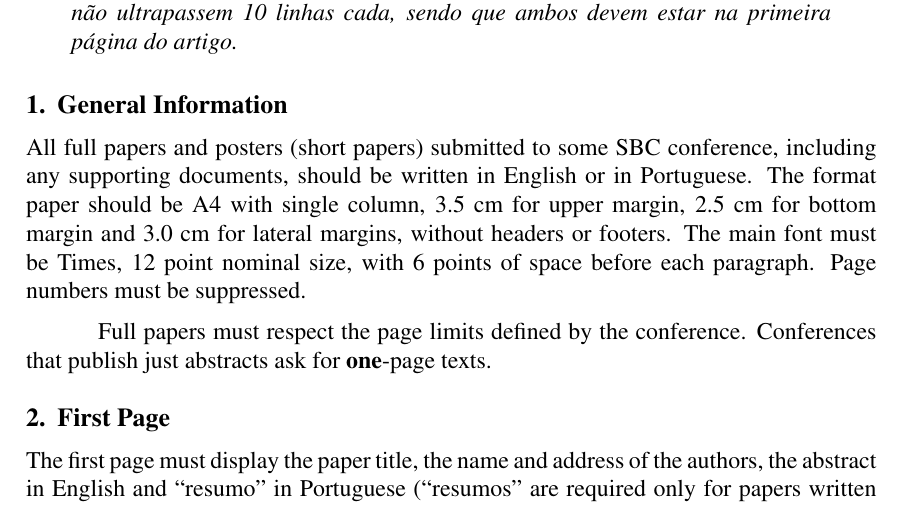
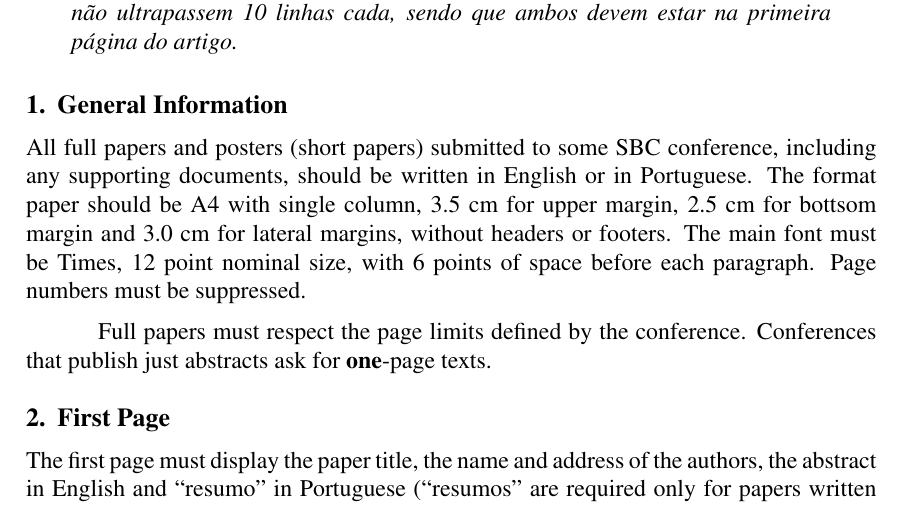
Before and after one commit to rangel-avila/tp-heuristica-ufmg-2025, a LaTeX paper (template-latex/sbc-template.tex): part of page 1 of 4, cut so that both start at the same text. Compiled offline with pdfLaTeX.

```diff
--- a/template-latex/sbc-template.tex
+++ b/template-latex/sbc-template.tex
@@ -56,7 +56,7 @@
 All full papers and posters (short papers) submitted to some SBC conference,
 including any supporting documents, should be written in English or in
 Portuguese. The format paper should be A4 with single column, 3.5 cm for upper
-margin, 2.5 cm for bottom margin and 3.0 cm for lateral margins, without
+margin, 2.5 cm for bottsom margin and 3.0 cm for lateral margins, without
 headers or footers. The main font must be Times, 12 point nominal size, with 6
 points of space before each paragraph. Page numbers must be suppressed.
 
```
Also changed, not shown: Summary.md (+1 -1 lines).
